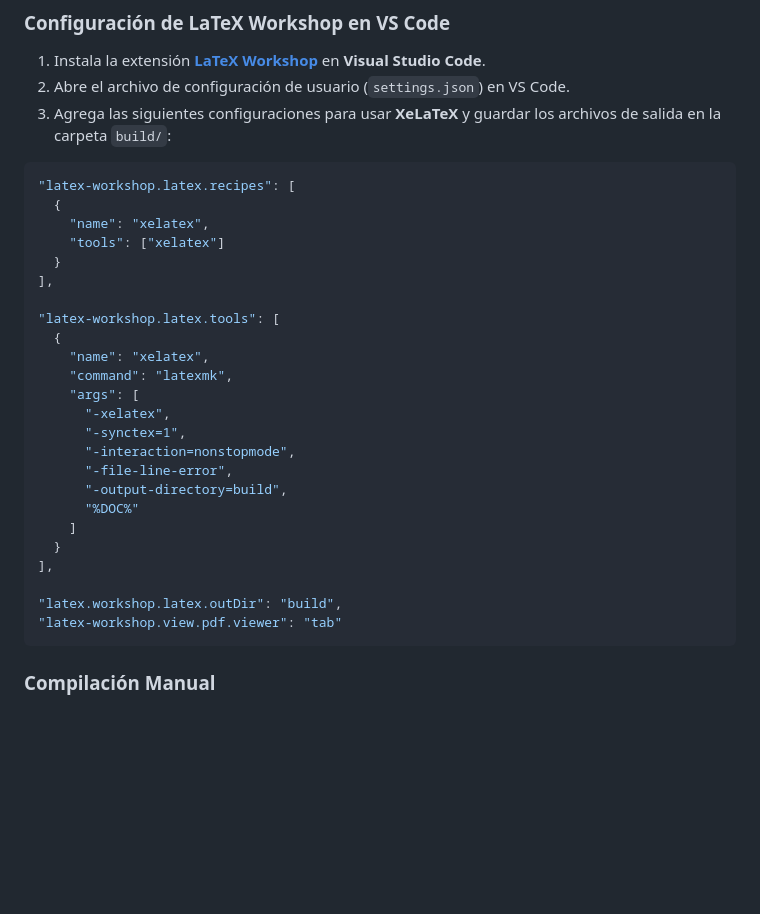
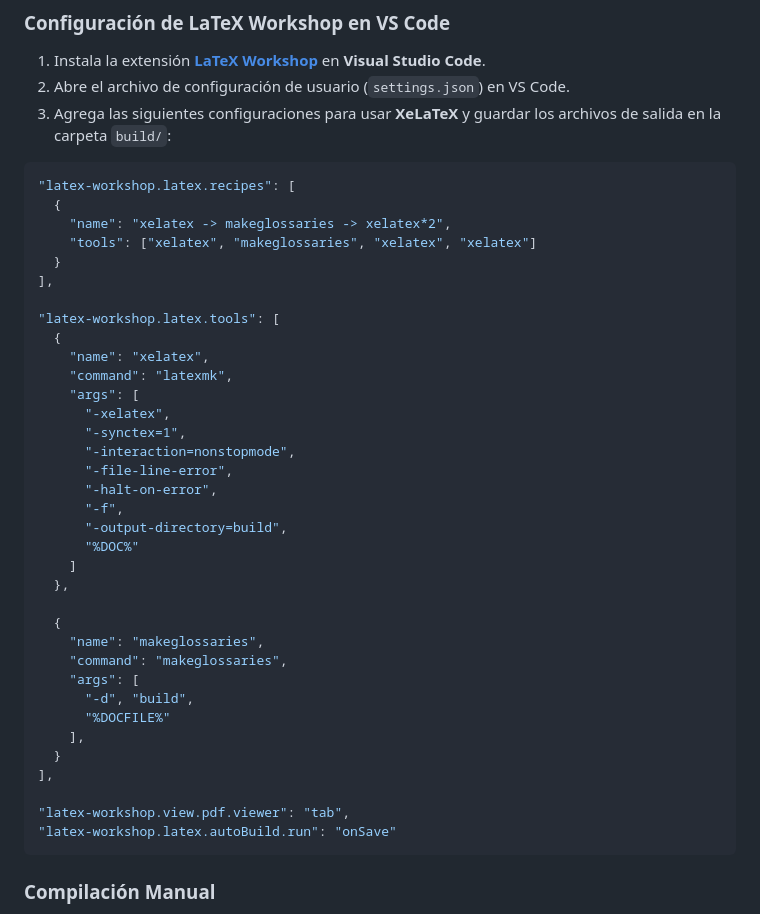
Before and after one commit to import-chr/final-ici, a Markdown page: README.md, the part around the change. GitHub-like rendering; blank space fills up the shorter version.

Commit message:
json conf
rewrite latex workshop conf to include glossarie

````diff
--- a/README.md
+++ b/README.md
@@ -68,8 +68,8 @@ Descarga las imágenes y colócalas en la carpeta `images/`.
 ```json
 "latex-workshop.latex.recipes": [
   {
-    "name": "xelatex",
-    "tools": ["xelatex"]
+    "name": "xelatex -> makeglossaries -> xelatex*2",
+    "tools": ["xelatex", "makeglossaries", "xelatex", "xelatex"]
   }
 ],
 
@@ -82,14 +82,25 @@ Descarga las imágenes y colócalas en la carpeta `images/`.
       "-synctex=1",
       "-interaction=nonstopmode",
       "-file-line-error",
+      "-halt-on-error",
+      "-f",
       "-output-directory=build",
       "%DOC%"
     ]
+  },
+
+  {
+    "name": "makeglossaries",
+    "command": "makeglossaries",
+    "args": [
+      "-d", "build",
+      "%DOCFILE%"
+    ],
   }
 ],
 
-"latex.workshop.latex.outDir": "build",
-"latex-workshop.view.pdf.viewer": "tab"
+"latex-workshop.view.pdf.viewer": "tab",
+"latex-workshop.latex.autoBuild.run": "onSave"
 ```
 
 ### Compilación Manual
````
